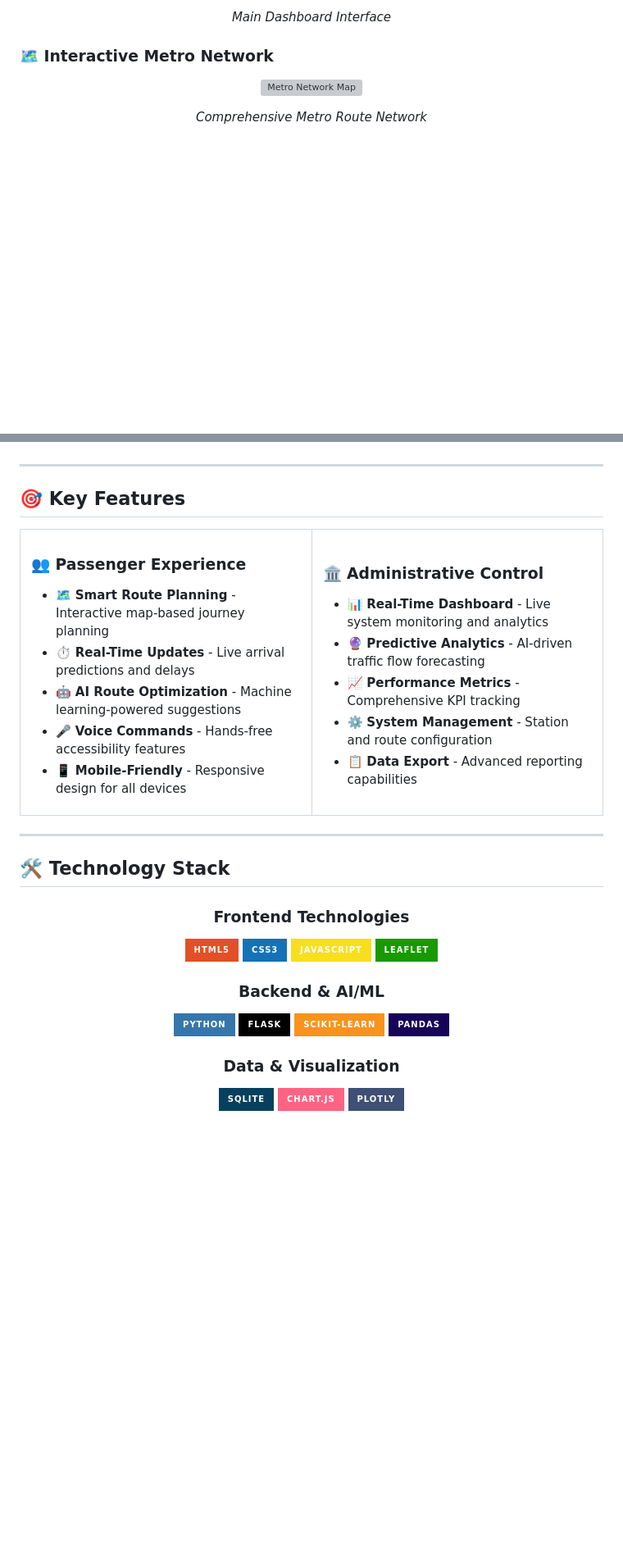
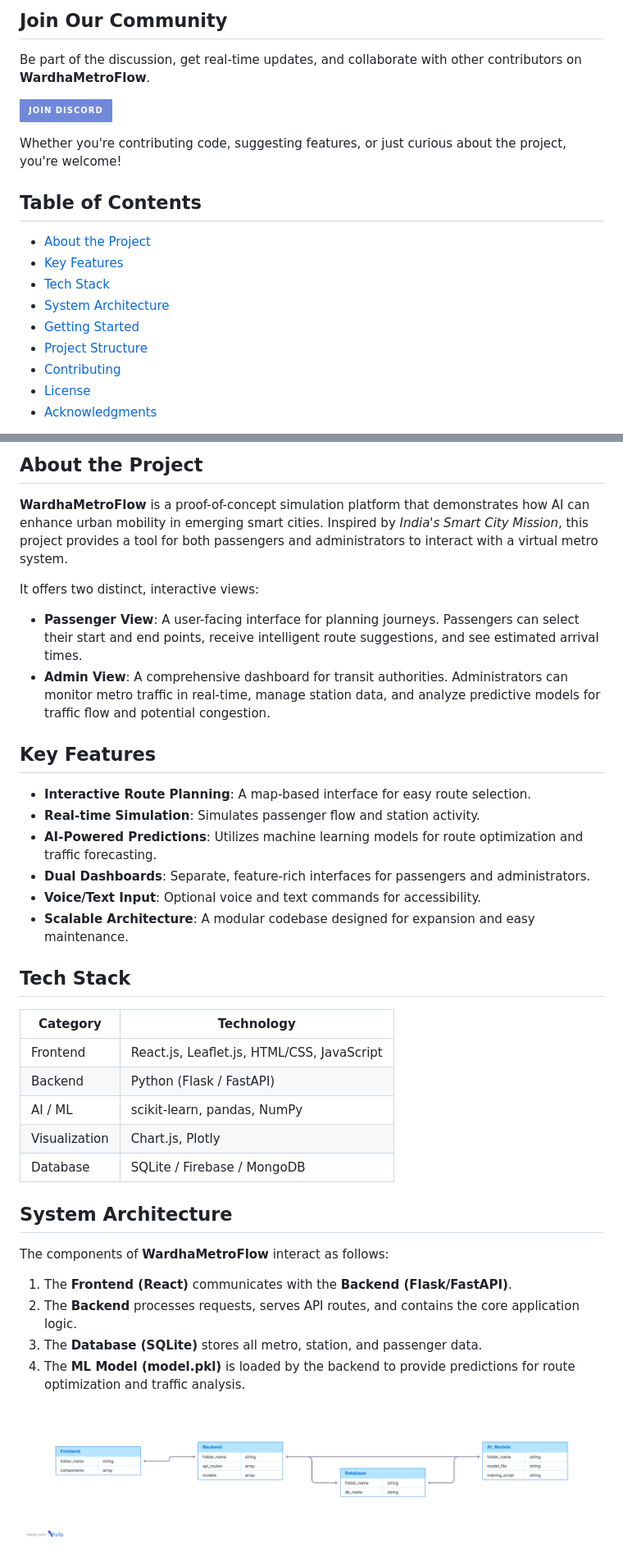
Before and after one commit to alzz-26/WardhaMetroFLow, a Markdown page: README.md, 2 parts joined by grey strips. Shown at 82% size. GitHub-like rendering; badges without logos; blank space fills up the shorter version; grey boxes are pictures that could not be loaded.

Commit message:
Revise README for clarity and community involvement
Updated project description and added community engagement sections.

```diff
--- a/README.md
+++ b/README.md
@@ -28,13 +18,21 @@
 
-*Main Dashboard Interface*
+## Join Our Community
 
-</div>
+Be part of the discussion, get real-time updates, and collaborate with other contributors on **WardhaMetroFlow**.
 
-### 🗺️ Interactive Metro Network
+[![Join our Discord](https://img.shields.io/badge/Join%20Discord-7289DA?logo=discord&logoColor=white&style=for-the-badge)](https://discord.gg/GGpWdd639J)
 
-<div align="center">
+Whether you're contributing code, suggesting features, or just curious about the project, you're welcome!
 
-![Metro Network Map](https://github.com/user-attachments/assets/62e5754c-a74a-4926-a3f6-af0b012091fa)
+## Table of Contents
+- [About the Project](#about-the-project)
+- [Key Features](#features)
+- [Tech Stack](#tech-stack)
+- [System Architecture](#system-architecture)
+- [Getting Started](#getting-started)
+- [Project Structure](#project-structure)
+- [Contributing](#contributing)
+- [License](#license)
+- [Acknowledgments](#acknowledgments)
 
-*Comprehensive Metro Route Network*
 
@@ -42,55 +39,46 @@
 
-</div>
+## About the Project
+<a id="about-the-project"></a>
 
----
+**WardhaMetroFlow** is a proof-of-concept simulation platform that demonstrates how AI can enhance urban mobility in emerging smart cities. Inspired by *India's Smart City Mission*, this project provides a tool for both passengers and administrators to interact with a virtual metro system.
 
-## 🎯 Key Features
+It offers two distinct, interactive views:
 
-<table>
-<tr>
-<td width="50%">
+- **Passenger View**: A user-facing interface for planning journeys. Passengers can select their start and end points, receive intelligent route suggestions, and see estimated arrival times.
+- **Admin View**: A comprehensive dashboard for transit authorities. Administrators can monitor metro traffic in real-time, manage station data, and analyze predictive models for traffic flow and potential congestion.
 
-### 👥 **Passenger Experience**
-- 🗺️ **Smart Route Planning** - Interactive map-based journey planning
-- ⏱️ **Real-Time Updates** - Live arrival predictions and delays
-- 🤖 **AI Route Optimization** - Machine learning-powered suggestions
-- 🎤 **Voice Commands** - Hands-free accessibility features
-- 📱 **Mobile-Friendly** - Responsive design for all devices
+## Key Features
+<a id="features"></a>
 
-</td>
-<td width="50%">
+- **Interactive Route Planning**: A map-based interface for easy route selection.
+- **Real-time Simulation**: Simulates passenger flow and station activity.
+- **AI-Powered Predictions**: Utilizes machine learning models for route optimization and traffic forecasting.
+- **Dual Dashboards**: Separate, feature-rich interfaces for passengers and administrators.
+- **Voice/Text Input**: Optional voice and text commands for accessibility.
+- **Scalable Architecture**: A modular codebase designed for expansion and easy maintenance.
 
-### 🏛️ **Administrative Control**
-- 📊 **Real-Time Dashboard** - Live system monitoring and analytics
-- 🔮 **Predictive Analytics** - AI-driven traffic flow forecasting
-- 📈 **Performance Metrics** - Comprehensive KPI tracking
-- ⚙️ **System Management** - Station and route configuration
-- 📋 **Data Export** - Advanced reporting capabilities
+## Tech Stack
+<a id="tech-stack"></a>
 
-</td>
-</tr>
-</table>
+| **Category**    | **Technology**                          |
+|------------------|------------------------------------------|
+| Frontend         | React.js, Leaflet.js, HTML/CSS, JavaScript |
+| Backend          | Python (Flask / FastAPI)                |
+| AI / ML          | scikit-learn, pandas, NumPy             |
+| Visualization    | Chart.js, Plotly                        |
+| Database         | SQLite / Firebase / MongoDB             |
 
----
 
-## 🛠️ Technology Stack
 
-<div align="center">
+## System Architecture
+<a id="system-architecture"></a>
 
-### Frontend Technologies
-![HTML5](https://img.shields.io/badge/HTML5-E34F26?style=for-the-badge&logo=html5&logoColor=white)
-![CSS3](https://img.shields.io/badge/CSS3-1572B6?style=for-the-badge&logo=css3&logoColor=white)
-![JavaScript](https://img.shields.io/badge/JavaScript-F7DF1E?style=for-the-badge&logo=javascript&logoColor=black)
-![Leaflet](https://img.shields.io/badge/Leaflet-199900?style=for-the-badge&logo=leaflet&logoColor=white)
+The components of **WardhaMetroFlow** interact as follows:
 
-### Backend & AI/ML
-![Python](https://img.shields.io/badge/Python-3776AB?style=for-the-badge&logo=python&logoColor=white)
-![Flask](https://img.shields.io/badge/Flask-000000?style=for-the-badge&logo=flask&logoColor=white)
-![scikit-learn](https://img.shields.io/badge/scikit--learn-F7931E?style=for-the-badge&logo=scikit-learn&logoColor=white)
-![Pandas](https://img.shields.io/badge/Pandas-150458?style=for-the-badge&logo=pandas&logoColor=white)
+1. The **Frontend (React)** communicates with the **Backend (Flask/FastAPI)**.
+2. The **Backend** processes requests, serves API routes, and contains the core application logic.
+3. The **Database (SQLite)** stores all metro, station, and passenger data.
+4. The **ML Model (model.pkl)** is loaded by the backend to provide predictions for route optimization and traffic analysis.
 
-### Data & Visualization
-![SQLite](https://img.shields.io/badge/SQLite-07405E?style=for-the-badge&logo=sqlite&logoColor=white)
-![Chart.js](https://img.shields.io/badge/Chart.js-FF6384?style=for-the-badge&logo=chart.js&logoColor=white)
-![Plotly](https://img.shields.io/badge/Plotly-3F4F75?style=for-the-badge&logo=plotly&logoColor=white)
+![System Architecture](static/Architecture.png)
 
```
Also changed, not shown: other parts of README.md (+102 -216 lines).
